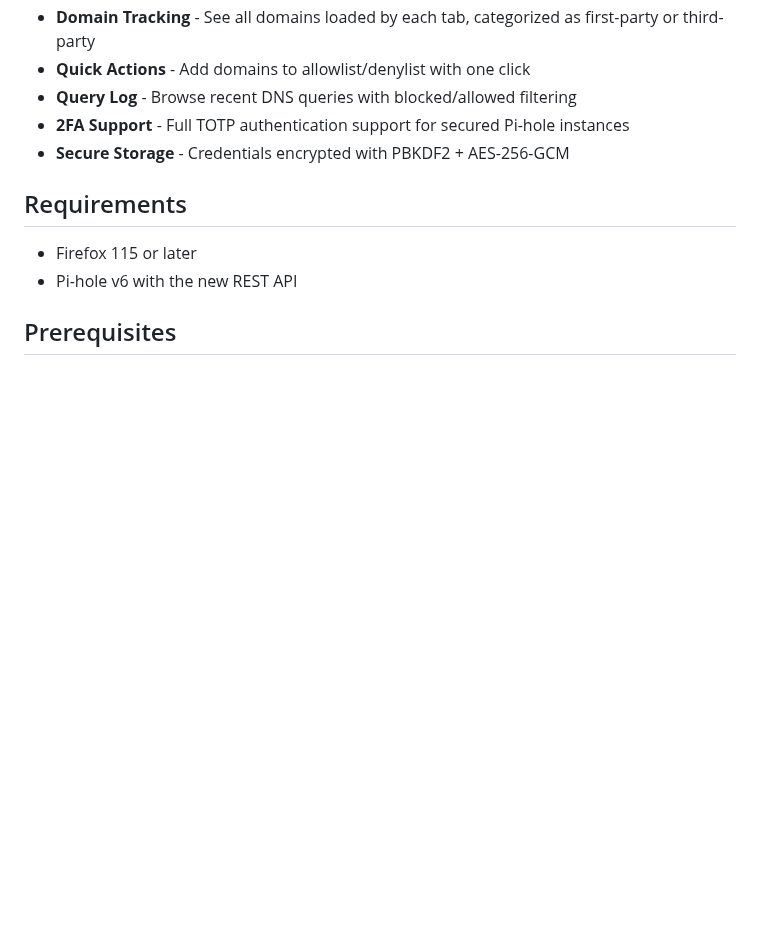
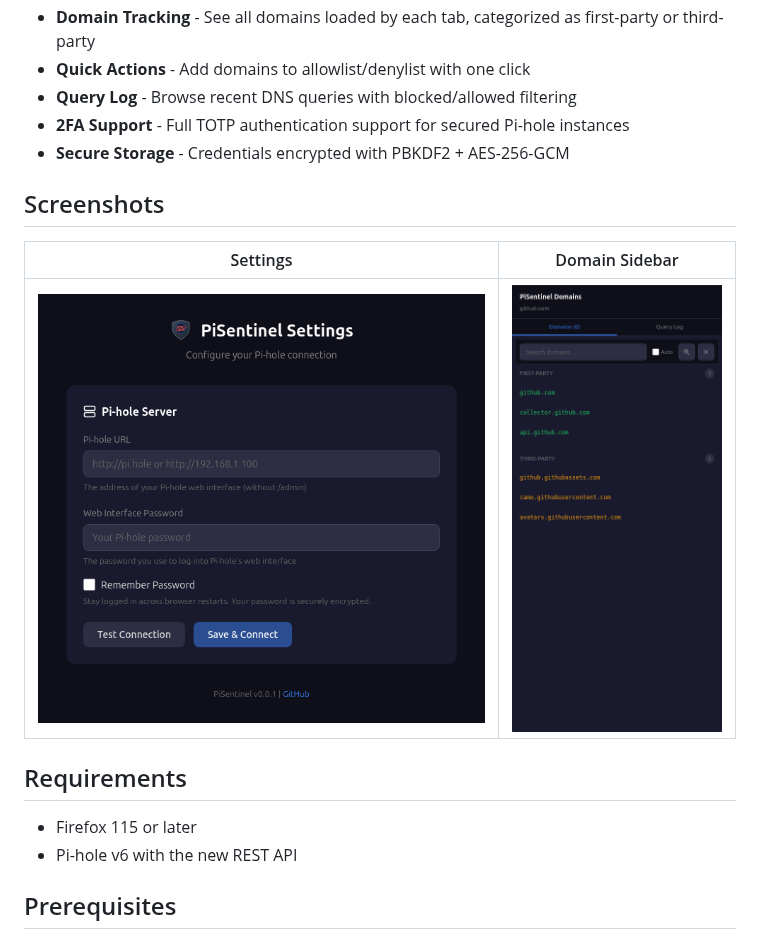
Before and after one commit to linx-systems/pi-sentinel, a Markdown page: README.md, the part around the change. Drawn GitHub-style; pictures changed too: screenshots/config_view.png (added), screenshots/sidebar_domain.png (added); blank space fills up the shorter version.

Commit message:
Add screenshots section to README and include configuration and sidebar examples
- Add new "Screenshots" section to README showcasing settings and domain sidebar views.
- Include `config_view.png` and `sidebar_domain.png` images to the repository.

```diff
--- a/README.md
+++ b/README.md
@@ -14,6 +14,12 @@ and manage domains directly from your browser.
 - **Query Log** - Browse recent DNS queries with blocked/allowed filtering
 - **2FA Support** - Full TOTP authentication support for secured Pi-hole instances
 - **Secure Storage** - Credentials encrypted with PBKDF2 + AES-256-GCM
+
+## Screenshots
+
+| Settings                                 | Domain Sidebar                                    |
+| ---------------------------------------- | ------------------------------------------------- |
+| ![Settings](screenshots/config_view.png) | ![Domain Sidebar](screenshots/sidebar_domain.png) |
 
 ## Requirements
 
```
